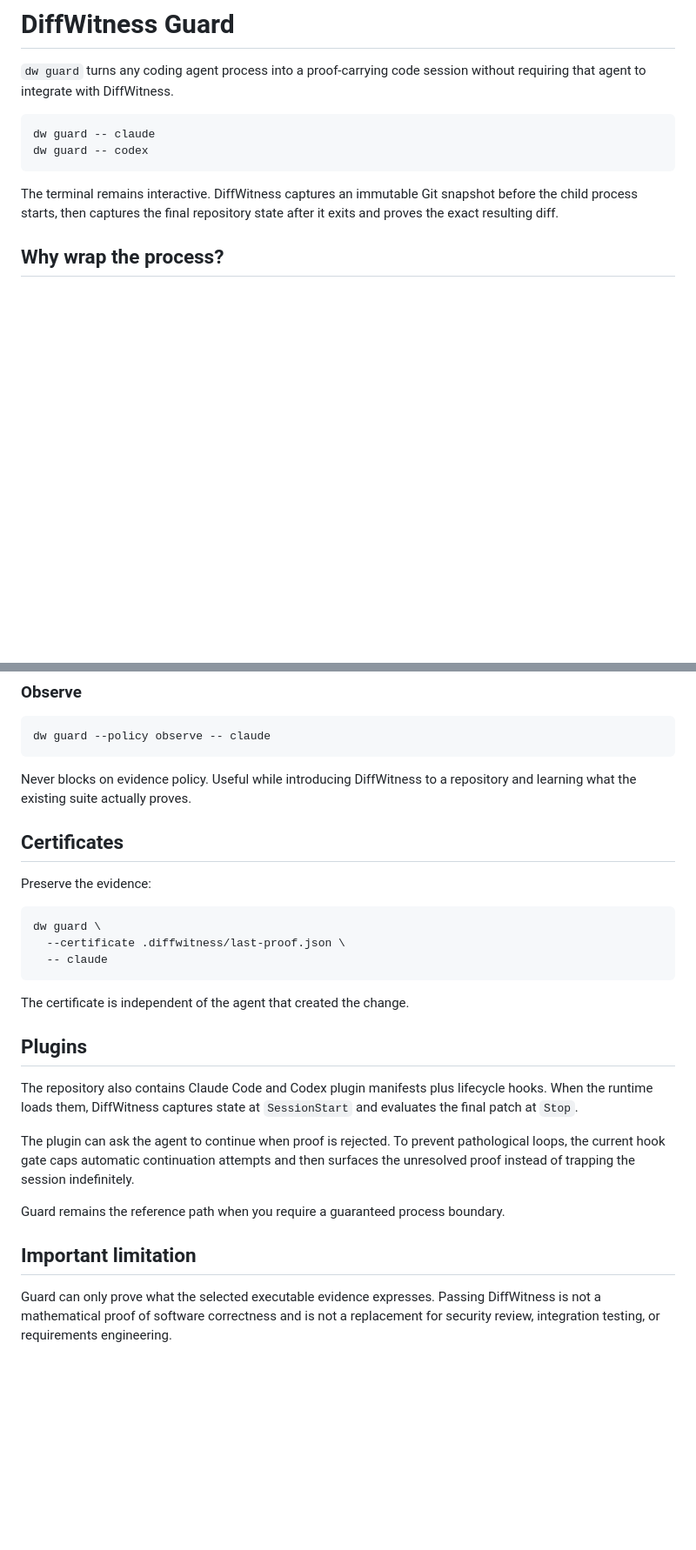
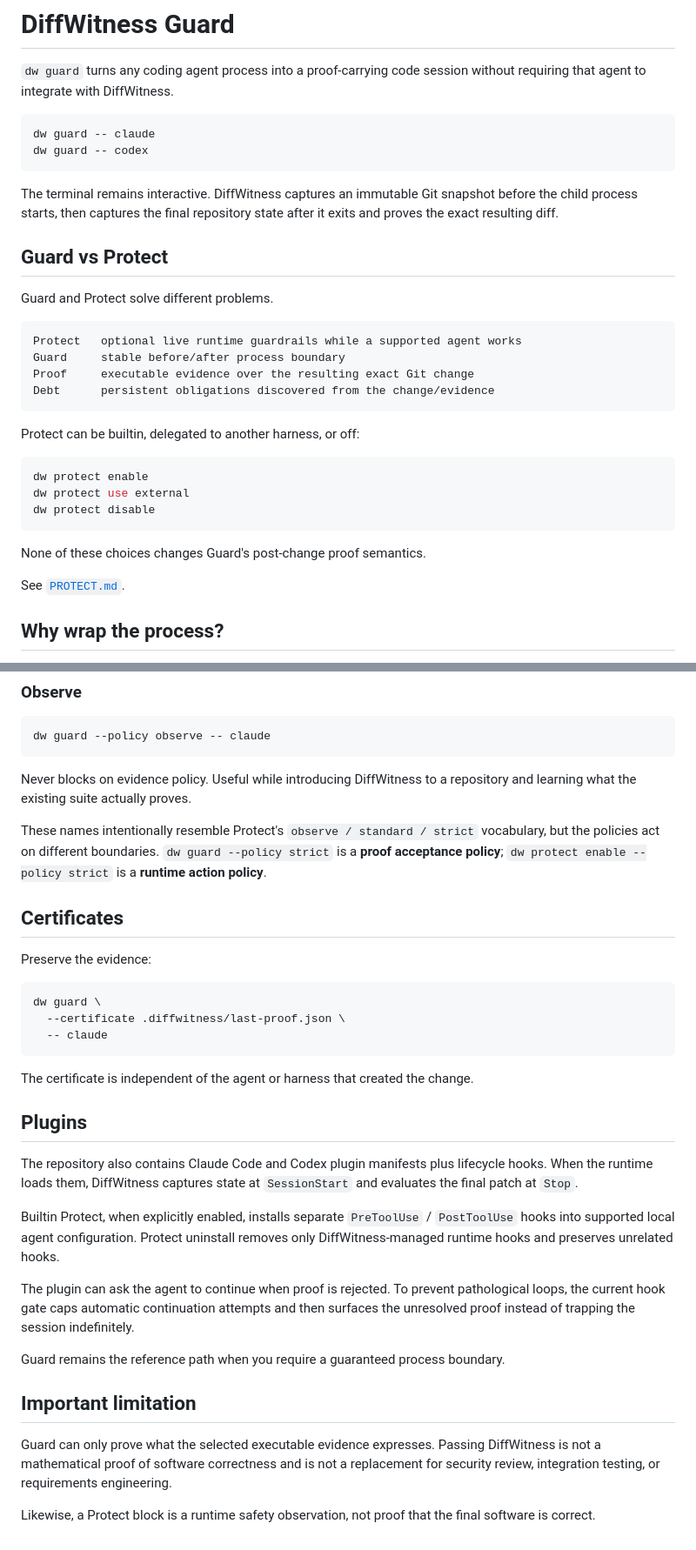
Before and after one commit to TFourniax/tooltest, a Markdown page: docs/GUARD.md, 2 parts joined by grey strips. Shown at 87% size. GitHub-like rendering; blank space fills up the shorter version.

Commit message:
docs: separate Guard proof boundary from Protect runtime

````diff
--- a/docs/GUARD.md
+++ b/docs/GUARD.md
@@ -8,6 +8,29 @@ dw guard -- codex
 ```
 
 The terminal remains interactive. DiffWitness captures an immutable Git snapshot before the child process starts, then captures the final repository state after it exits and proves the exact resulting diff.
+
+## Guard vs Protect
+
+Guard and Protect solve different problems.
+
+```text
+Protect   optional live runtime guardrails while a supported agent works
+Guard     stable before/after process boundary
+Proof     executable evidence over the resulting exact Git change
+Debt      persistent obligations discovered from the change/evidence
+```
+
+Protect can be builtin, delegated to another harness, or off:
+
+```bash
+dw protect enable
+dw protect use external
+dw protect disable
+```
+
+None of these choices changes Guard's post-change proof semantics.
+
+See [`PROTECT.md`](PROTECT.md).
 
 ## Why wrap the process?
 
@@ -77,6 +102,8 @@ dw guard --policy observe -- claude
 
 Never blocks on evidence policy. Useful while introducing DiffWitness to a repository and learning what the existing suite actually proves.
 
+These names intentionally resemble Protect's `observe / standard / strict` vocabulary, but the policies act on different boundaries. `dw guard --policy strict` is a **proof acceptance policy**; `dw protect enable --policy strict` is a **runtime action policy**.
+
 ## Certificates
 
 Preserve the evidence:
@@ -87,11 +114,13 @@ dw guard \
   -- claude
 ```
 
-The certificate is independent of the agent that created the change.
+The certificate is independent of the agent or harness that created the change.
 
 ## Plugins
 
 The repository also contains Claude Code and Codex plugin manifests plus lifecycle hooks. When the runtime loads them, DiffWitness captures state at `SessionStart` and evaluates the final patch at `Stop`.
+
+Builtin Protect, when explicitly enabled, installs separate `PreToolUse` / `PostToolUse` hooks into supported local agent configuration. Protect uninstall removes only DiffWitness-managed runtime hooks and preserves unrelated hooks.
 
 The plugin can ask the agent to continue when proof is rejected. To prevent pathological loops, the current hook gate caps automatic continuation attempts and then surfaces the unresolved proof instead of trapping the session indefinitely.
 
@@ -100,3 +129,5 @@ Guard remains the reference path when you require a guaranteed process boundary.
 ## Important limitation
 
 Guard can only prove what the selected executable evidence expresses. Passing DiffWitness is not a mathematical proof of software correctness and is not a replacement for security review, integration testing, or requirements engineering.
+
+Likewise, a Protect block is a runtime safety observation, not proof that the final software is correct.
````
Also changed, not shown: other parts of docs/GUARD.md (+2 -0 lines).
